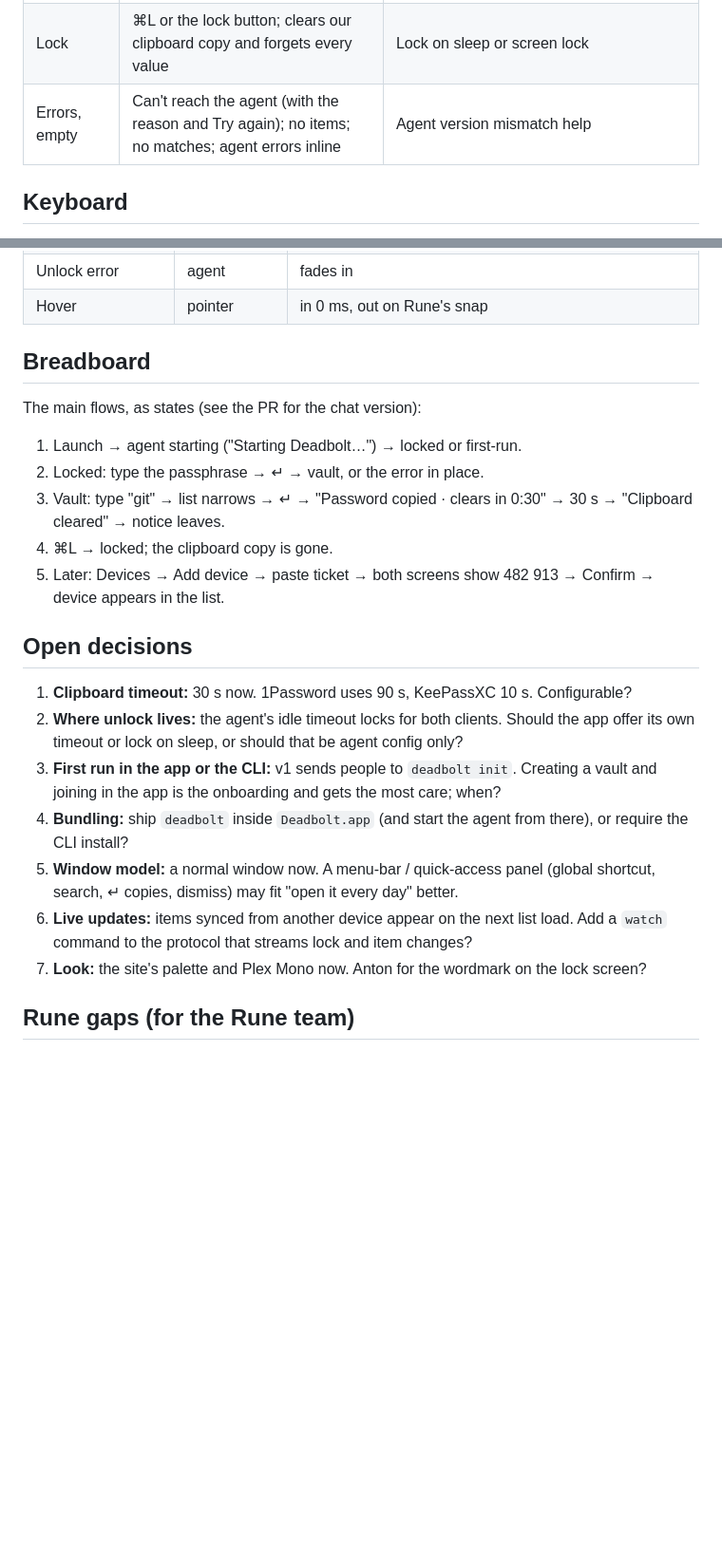
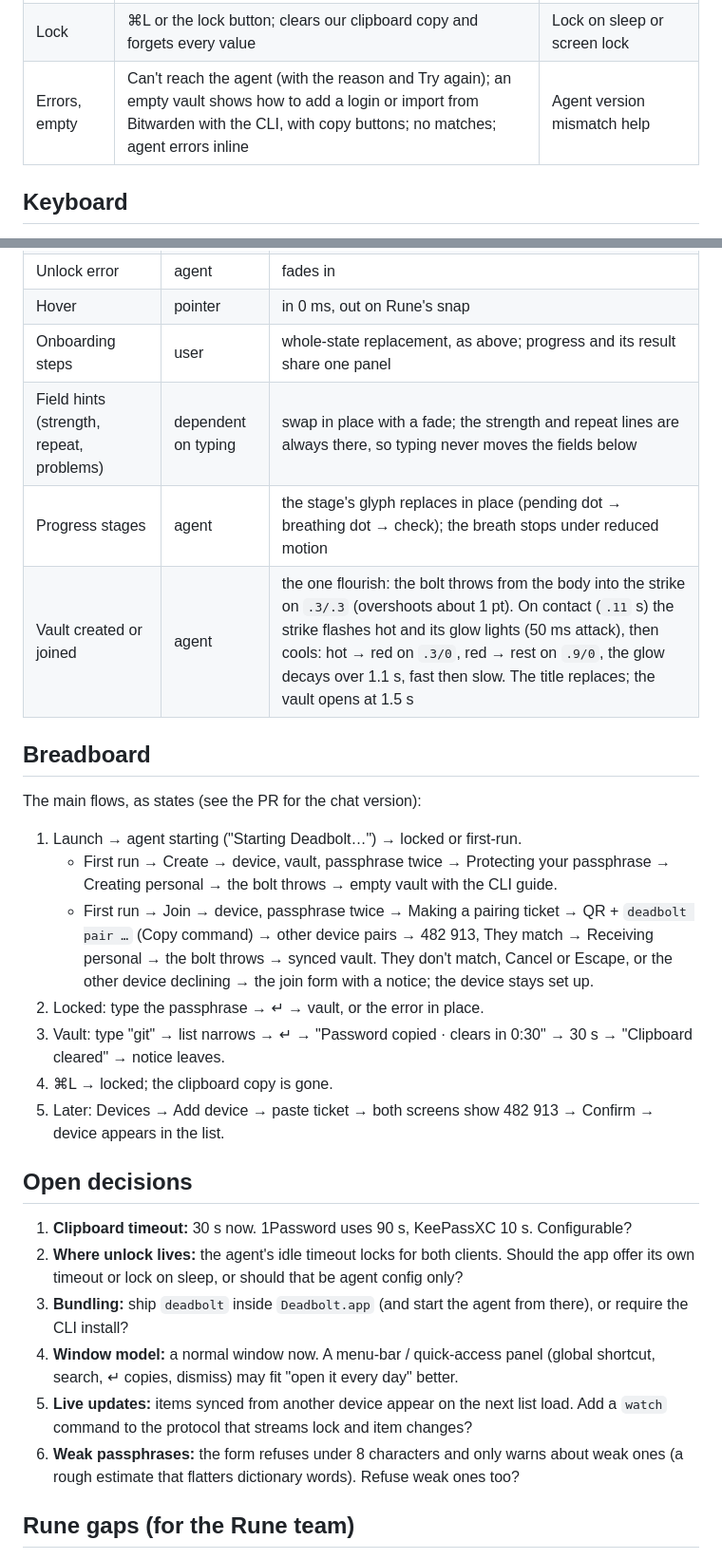
Before and after one commit to anomalyco/deadbolt, a Markdown page: docs/app.md, 2 parts joined by grey strips. Shown at 95% size. GitHub-like rendering; blank space fills up the shorter version.

Commit message:
docs: first run, its motion and new Rune gaps in docs/app.md

```diff
--- a/docs/app.md
+++ b/docs/app.md
@@ -27,7 +28,7 @@
 | Devices | — (CLI: `devices`, `pair`, `devices remove`) | List with presence; Add device (paste the new device's ticket, confirm the code); remove with confirm in place |
 | Import | — (CLI: `import bitwarden`) | Pick a Bitwarden export, show counts, import |
 | Lock | ⌘L or the lock button; clears our clipboard copy and forgets every value | Lock on sleep or screen lock |
-| Errors, empty | Can't reach the agent (with the reason and Try again); no items; no matches; agent errors inline | Agent version mismatch help |
+| Errors, empty | Can't reach the agent (with the reason and Try again); an empty vault shows how to add a login or import from Bitwarden with the CLI, with copy buttons; no matches; agent errors inline | Agent version mismatch help |
 
 ## Keyboard
 
@@ -59,12 +60,18 @@ Rune's runtime already enforces no first-paint animation, reduced motion (travel
 | Countdown | time | the bar's width is a `rune::Live` set every 100 ms and smoothed on `.12/0`, so it empties without rebuilding the view; the text rebuilds once a second. Plex Mono's digits are all one width, so nothing shakes |
 | Unlock error | agent | fades in |
 | Hover | pointer | in 0 ms, out on Rune's snap |
+| Onboarding steps | user | whole-state replacement, as above; progress and its result share one panel |
+| Field hints (strength, repeat, problems) | dependent on typing | swap in place with a fade; the strength and repeat lines are always there, so typing never moves the fields below |
+| Progress stages | agent | the stage's glyph replaces in place (pending dot → breathing dot → check); the breath stops under reduced motion |
+| Vault created or joined | agent | the one flourish: the bolt throws from the body into the strike on `.3/.3` (overshoots about 1 pt). On contact (`.11` s) the strike flashes hot and its glow lights (50 ms attack), then cools: hot → red on `.3/0`, red → rest on `.9/0`, the glow decays over 1.1 s, fast then slow. The title replaces; the vault opens at 1.5 s |
 
 ## Breadboard
 
 The main flows, as states (see the PR for the chat version):
 
 1. Launch → agent starting ("Starting Deadbolt…") → locked or first-run.
+   - First run → Create → device, vault, passphrase twice → Protecting your passphrase → Creating personal → the bolt throws → empty vault with the CLI guide.
+   - First run → Join → device, passphrase twice → Making a pairing ticket → QR + `deadbolt pair …` (Copy command) → other device pairs → 482 913, They match → Receiving personal → the bolt throws → synced vault. They don't match, Cancel or Escape, or the other device declining → the join form with a notice; the device stays set up.
 2. Locked: type the passphrase → ↵ → vault, or the error in place.
 3. Vault: type "git" → list narrows → ↵ → "Password copied · clears in 0:30" → 30 s → "Clipboard cleared" → notice leaves.
 4. ⌘L → locked; the clipboard copy is gone.
@@ -74,11 +81,10 @@ The main flows, as states (see the PR for the chat version):
 
 1. **Clipboard timeout:** 30 s now. 1Password uses 90 s, KeePassXC 10 s. Configurable?
 2. **Where unlock lives:** the agent's idle timeout locks for both clients. Should the app offer its own timeout or lock on sleep, or should that be agent config only?
-3. **First run in the app or the CLI:** v1 sends people to `deadbolt init`. Creating a vault and joining in the app is the onboarding and gets the most care; when?
 4. **Bundling:** ship `deadbolt` inside `Deadbolt.app` (and start the agent from there), or require the CLI install?
 5. **Window model:** a normal window now. A menu-bar / quick-access panel (global shortcut, search, ↵ copies, dismiss) may fit "open it every day" better.
 6. **Live updates:** items synced from another device appear on the next list load. Add a `watch` command to the protocol that streams lock and item changes?
-7. **Look:** the site's palette and Plex Mono now. Anton for the wordmark on the lock screen?
+7. **Weak passphrases:** the form refuses under 8 characters and only warns about weak ones (a rough estimate that flatters dictionary words). Refuse weak ones too?
 
 ## Rune gaps (for the Rune team)
 
```
Also changed, not shown: other parts of docs/app.md (+8 -3 lines).
